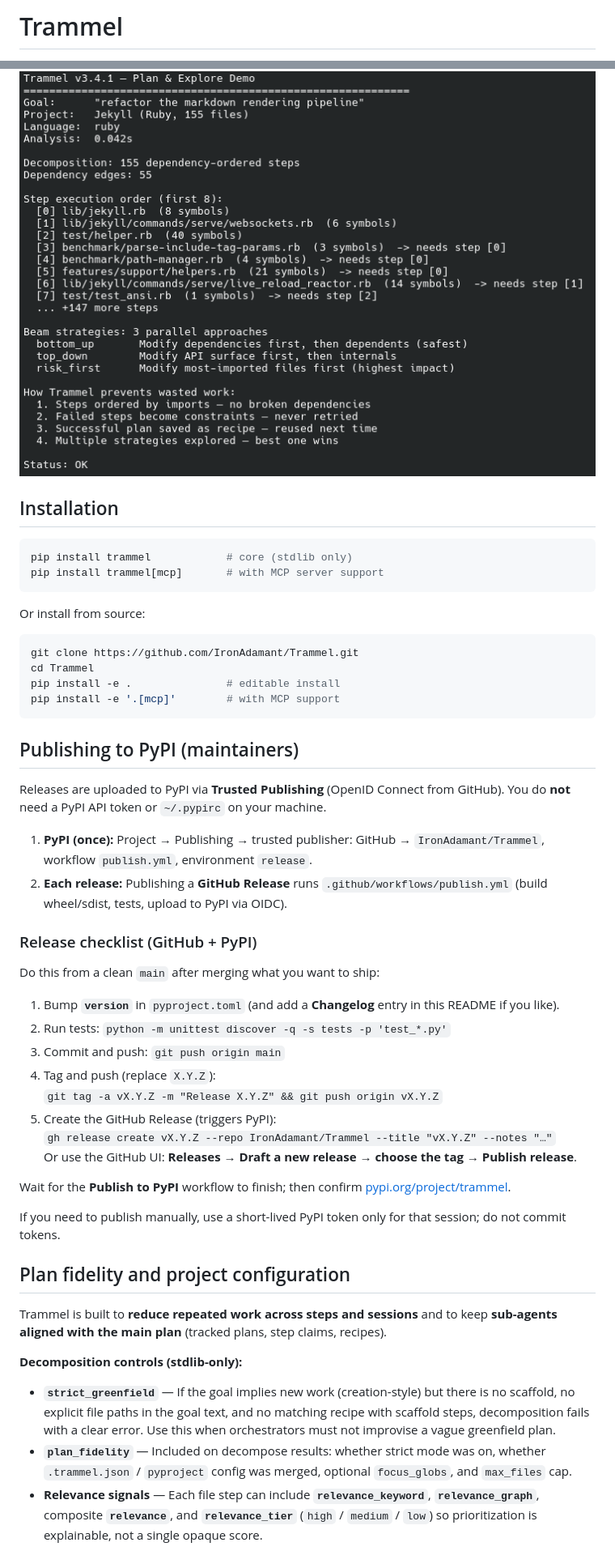
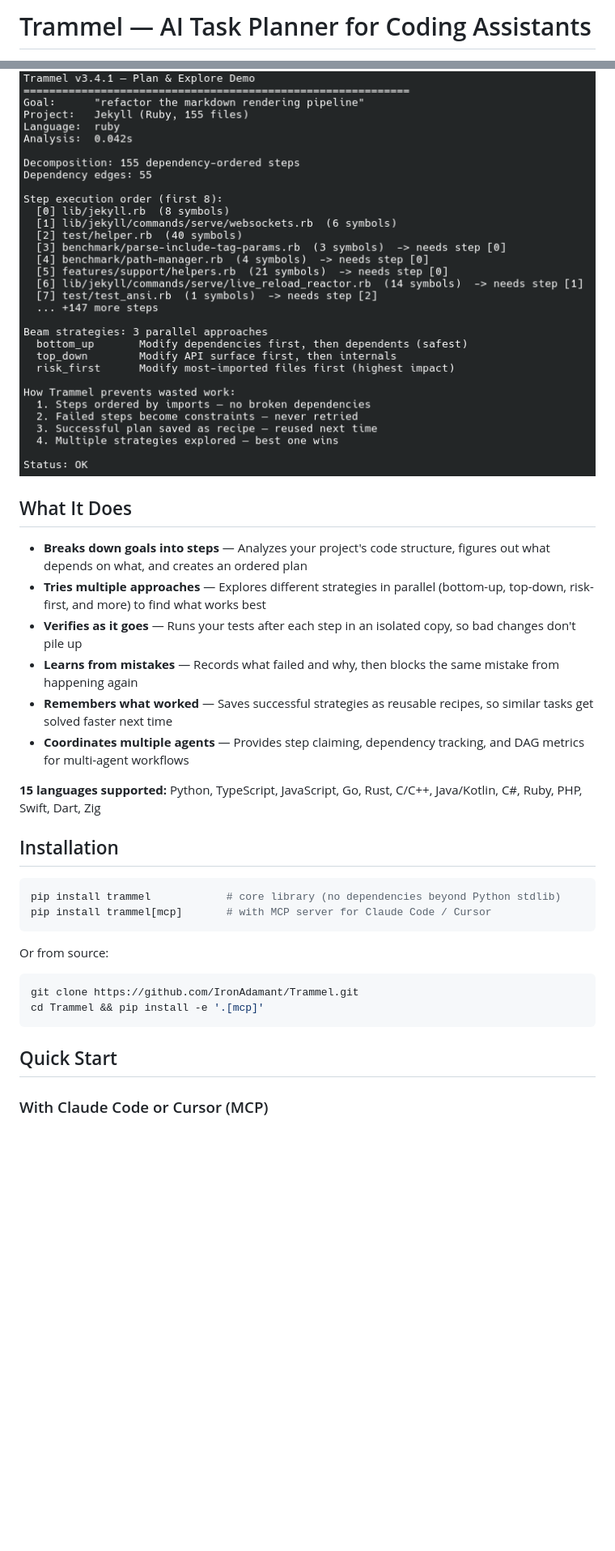
Before and after one commit to IronAdamant/Tramel, a Markdown page: README.md, 2 parts joined by grey strips. Shown at 81% size. Drawn GitHub-style; blank space fills up the shorter version.

````diff
--- a/README.md
+++ b/README.md
@@ -1,4 +1,4 @@
-# Trammel
+# Trammel — AI Task Planner for Coding Assistants
 
 [![License: MIT](https://img.shields.io/badge/License-MIT-blue.svg)](LICENSE)
 [![Python 3.10+](https://img.shields.io/badge/Python-3.10%2B-blue.svg)](https://www.python.org/downloads/)
@@ -9,53 +12,32 @@ Trammel is a tool **for** LLMs, not a tool that calls LLMs. It provides the plan
 
 ![Trammel Plan & Explore Demo](docs/demo-plan-explore.png)
+
+## What It Does
+
+- **Breaks down goals into steps** — Analyzes your project's code structure, figures out what depends on what, and creates an ordered plan
+- **Tries multiple approaches** — Explores different strategies in parallel (bottom-up, top-down, risk-first, and more) to find what works best
+- **Verifies as it goes** — Runs your tests after each step in an isolated copy, so bad changes don't pile up
+- **Learns from mistakes** — Records what failed and why, then blocks the same mistake from happening again
+- **Remembers what worked** — Saves successful strategies as reusable recipes, so similar tasks get solved faster next time
+- **Coordinates multiple agents** — Provides step claiming, dependency tracking, and DAG metrics for multi-agent workflows
+
+**15 languages supported:** Python, TypeScript, JavaScript, Go, Rust, C/C++, Java/Kotlin, C#, Ruby, PHP, Swift, Dart, Zig
 
 ## Installation
 
 ```bash
-pip install trammel            # core (stdlib only)
-pip install trammel[mcp]       # with MCP server support
+pip install trammel            # core library (no dependencies beyond Python stdlib)
+pip install trammel[mcp]       # with MCP server for Claude Code / Cursor
 ```
 
-Or install from source:
+Or from source:
 
 ```bash
 git clone https://github.com/IronAdamant/Trammel.git
-cd Trammel
-pip install -e .               # editable install
-pip install -e '.[mcp]'        # with MCP support
+cd Trammel && pip install -e '.[mcp]'
 ```
 
-## Publishing to PyPI (maintainers)
+## Quick Start
 
-Releases are uploaded to PyPI via **Trusted Publishing** (OpenID Connect from GitHub). You do **not** need a PyPI API token or `~/.pypirc` on your machine.
+### With Claude Code or Cursor (MCP)
 
-1. **PyPI (once):** Project → Publishing → trusted publisher: GitHub → `IronAdamant/Trammel`, workflow `publish.yml`, environment `release`.
-2. **Each release:** Publishing a **GitHub Release** runs `.github/workflows/publish.yml` (build wheel/sdist, tests, upload to PyPI via OIDC).
-
-### Release checklist (GitHub + PyPI)
-
-Do this from a clean `main` after merging what you want to ship:
-
-1. Bump **`version`** in `pyproject.toml` (and add a **Changelog** entry in this README if you like).
-2. Run tests: `python -m unittest discover -q -s tests -p 'test_*.py'`
-3. Commit and push: `git push origin main`
-4. Tag and push (replace `X.Y.Z`):
-   `git tag -a vX.Y.Z -m "Release X.Y.Z" && git push origin vX.Y.Z`
-5. Create the GitHub Release (triggers PyPI):
-   `gh release create vX.Y.Z --repo IronAdamant/Trammel --title "vX.Y.Z" --notes "…"`
-   Or use the GitHub UI: **Releases → Draft a new release → choose the tag → Publish release**.
-
-Wait for the **Publish to PyPI** workflow to finish; then confirm [pypi.org/project/trammel](https://pypi.org/project/trammel/).
-
-If you need to publish manually, use a short-lived PyPI token only for that session; do not commit tokens.
-
-## Plan fidelity and project configuration
-
-Trammel is built to **reduce repeated work across steps and sessions** and to keep **sub-agents aligned with the main plan** (tracked plans, step claims, recipes).
-
-**Decomposition controls (stdlib-only):**
-
-- **`strict_greenfield`** — If the goal implies new work (creation-style) but there is no scaffold, no explicit file paths in the goal text, and no matching recipe with scaffold steps, decomposition fails with a clear error. Use this when orchestrators must not improvise a vague greenfield plan.
-- **`plan_fidelity`** — Included on decompose results: whether strict mode was on, whether `.trammel.json` / `pyproject` config was merged, optional `focus_globs`, and `max_files` cap.
-- **Relevance signals** — Each file step can include **`relevance_keyword`**, **`relevance_graph`**, composite **`relevance`**, and **`relevance_tier`** (`high` / `medium` / `low`) so prioritization is explainable, not a single opaque score.
-
````
Also changed, not shown: other parts of README.md (+124 -131 lines).
